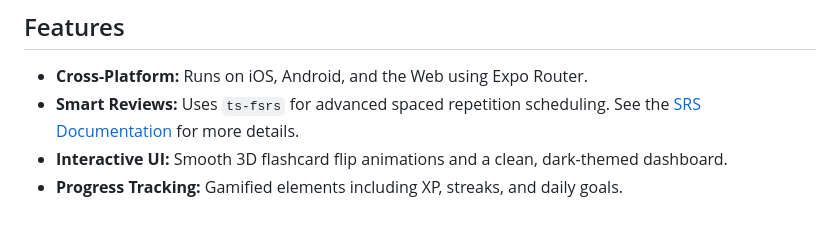
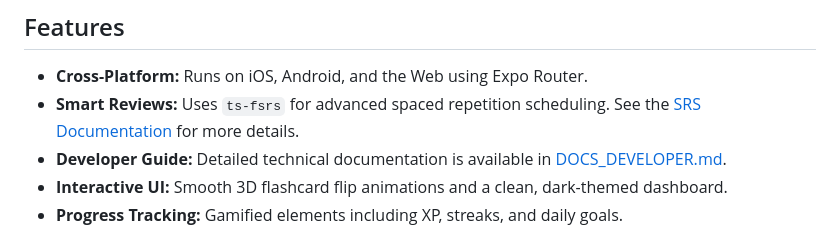
Before and after one commit to snonow/fudami, a Markdown page: README.md, the part around the change. GitHub-like rendering.

Commit message:
docs: add developer guide and update readme

```diff
--- a/README.md
+++ b/README.md
@@ -5,7 +5,8 @@ fudami is a modern, cross-platform language learning application built with Reac
 ## Features
 
 - **Cross-Platform:** Runs on iOS, Android, and the Web using Expo Router.
-- **Smart Reviews:** Uses `ts-fsrs` for advanced spaced repetition scheduling. See the [SRS Documentation](./DOCS_SRS.md) for more details.
+- **Smart Reviews:** Uses `ts-fsrs` for advanced spaced repetition scheduling. See the [SRS Documentation](../DOCS_SRS.md) for more details.
+- **Developer Guide:** Detailed technical documentation is available in [DOCS_DEVELOPER.md](./DOCS_DEVELOPER.md).
 - **Interactive UI:** Smooth 3D flashcard flip animations and a clean, dark-themed dashboard.
 - **Progress Tracking:** Gamified elements including XP, streaks, and daily goals.
 
```
Also changed, not shown: DOCS_DEVELOPER.md (added, +46 -0 lines).
